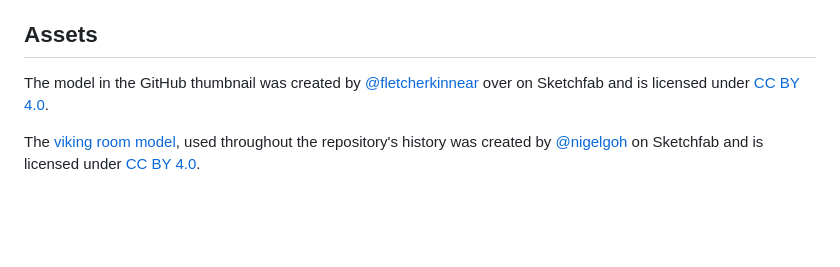
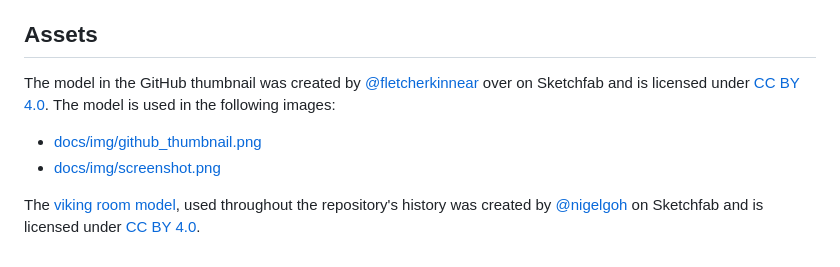
Before and after one commit to MolassesLover/vkRenderer, a Markdown page: CREDITS.md, the part around the change. Rendered like a GitHub page; blank space fills up the shorter version.

```diff
--- a/CREDITS.md
+++ b/CREDITS.md
@@ -21,7 +21,10 @@ to that project, as well.
 ## Assets
 
 The model in the GitHub thumbnail was created by [@fletcherkinnear](https://sketchfab.com/fletcherkinnear)
-over on Sketchfab and is licensed under [CC BY 4.0](https://creativecommons.org/licenses/by/4.0/).
+over on Sketchfab and is licensed under [CC BY 4.0](https://creativecommons.org/licenses/by/4.0/). The model is used in the following images:
+
+- [docs/img/github_thumbnail.png](docs/img/github_thumbnail.png)
+- [docs/img/screenshot.png](docs/img/screenshot.png)
 
 The [viking room model](https://sketchfab.com/3d-models/viking-room-a49f1b8e4f5c4ecf9e1fe7d81915ad38),
 used throughout the repository's history was created by [@nigelgoh](https://sketchfab.com/nigelgoh)
```
Also changed, not shown: README.md (+4 -0 lines), docs/img/github_thumbnail.png (added), docs/img/screenshot.png (added).
